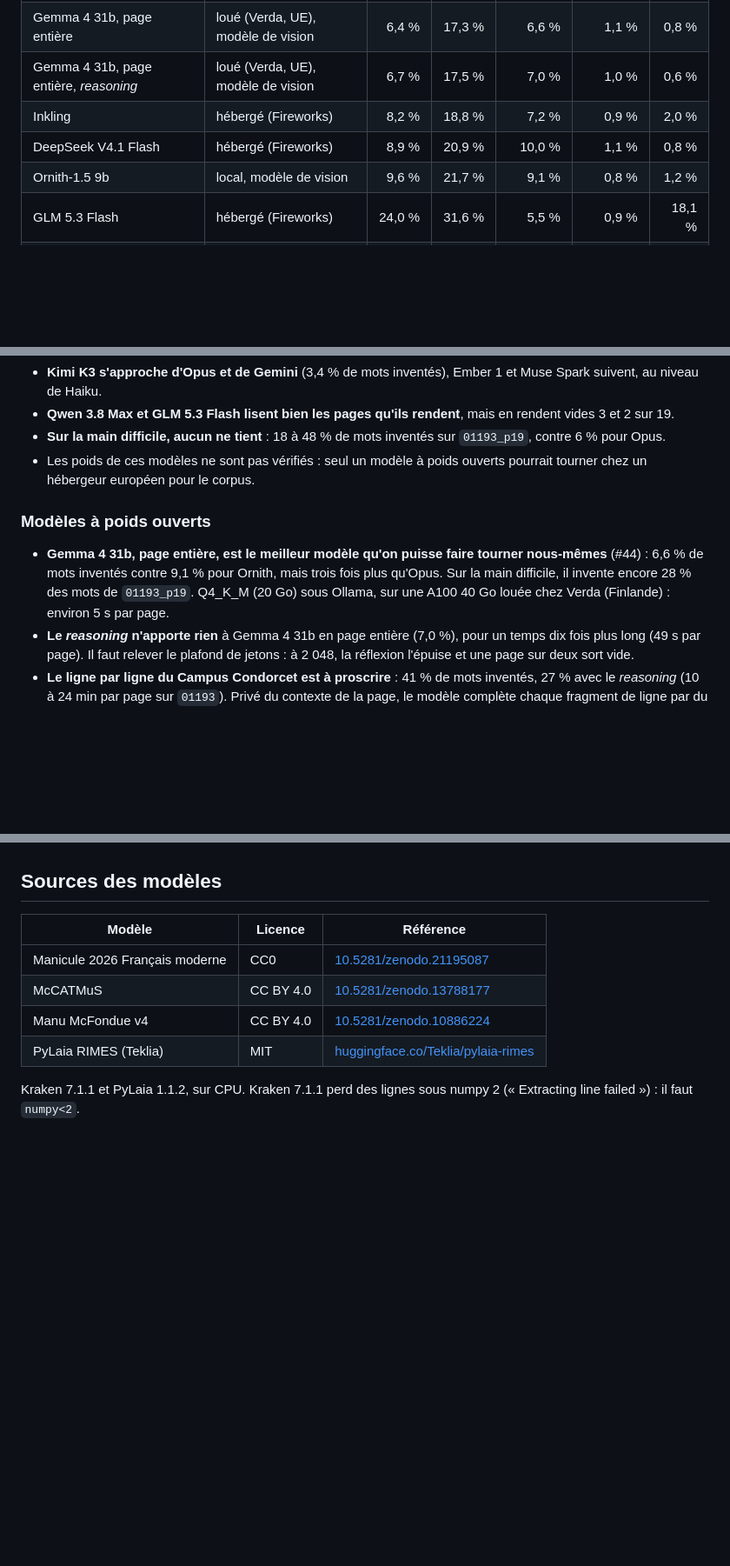
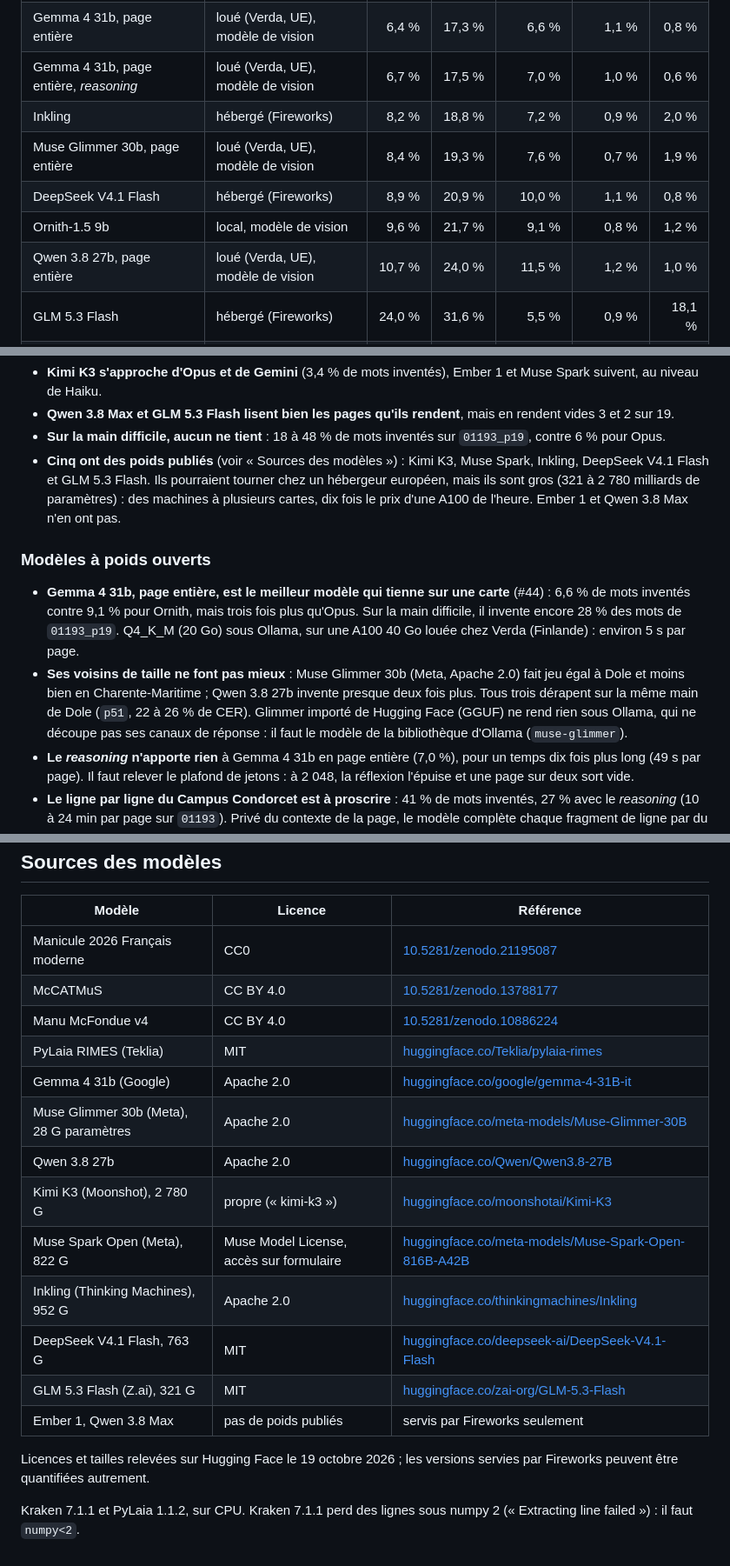
Before and after one commit to dataforgoodfr/15-Les-cahiers-pour-decider-et-agir, a Markdown page: docs/htr.md, 3 parts joined by grey strips. Shown at 87% size. Drawn GitHub-style; blank space fills up the shorter version.

Commit message:
docs(htr): licences des modèles, Muse Glimmer et Qwen 3.8 27b sur les deux étalons

```diff
--- a/docs/htr.md
+++ b/docs/htr.md
@@ -53,8 +53,10 @@ contre la même lecture passée en orthographe corrigée.
 | Gemma 4 31b, page entière | loué (Verda, UE), modèle de vision | 6,4 % | 17,3 % | 6,6 % | 1,1 % | 0,8 % |
 | Gemma 4 31b, page entière, *reasoning* | loué (Verda, UE), modèle de vision | 6,7 % | 17,5 % | 7,0 % | 1,0 % | 0,6 % |
 | Inkling | hébergé (Fireworks) | 8,2 % | 18,8 % | 7,2 % | 0,9 % | 2,0 % |
+| Muse Glimmer 30b, page entière | loué (Verda, UE), modèle de vision | 8,4 % | 19,3 % | 7,6 % | 0,7 % | 1,9 % |
 | DeepSeek V4.1 Flash | hébergé (Fireworks) | 8,9 % | 20,9 % | 10,0 % | 1,1 % | 0,8 % |
 | Ornith-1.5 9b | local, modèle de vision | 9,6 % | 21,7 % | 9,1 % | 0,8 % | 1,2 % |
+| Qwen 3.8 27b, page entière | loué (Verda, UE), modèle de vision | 10,7 % | 24,0 % | 11,5 % | 1,2 % | 1,0 % |
 | GLM 5.3 Flash | hébergé (Fireworks) | 24,0 % | 31,6 % | 5,5 % | 0,9 % | 18,1 % |
 | Gemma 4 31b, ligne par ligne, *reasoning* | loué (Verda, UE), modèle de vision | 24,4 % | 40,7 % | 26,5 % | 3,7 % | 1,5 % |
 | Qwen 3.8 Max | hébergé (Fireworks) | 26,6 % | 32,9 % | 3,8 % | 1,1 % | 22,9 % |
@@ -93,16 +95,25 @@ serverless répartit les requêtes entre ses régions, États-Unis compris.
   mais en rendent vides 3 et 2 sur 19.
 - **Sur la main difficile, aucun ne tient** : 18 à 48 % de mots inventés
   sur `01193_p19`, contre 6 % pour Opus.
-- Les poids de ces modèles ne sont pas vérifiés : seul un modèle à poids
-  ouverts pourrait tourner chez un hébergeur européen pour le corpus.
+- **Cinq ont des poids publiés** (voir « Sources des modèles ») : Kimi K3,
+  Muse Spark, Inkling, DeepSeek V4.1 Flash et GLM 5.3 Flash. Ils pourraient
+  tourner chez un hébergeur européen, mais ils sont gros (321 à 2 780
+  milliards de paramètres) : des machines à plusieurs cartes, dix fois le
+  prix d'une A100 de l'heure. Ember 1 et Qwen 3.8 Max n'en ont pas.
 
 ### Modèles à poids ouverts
 
-- **Gemma 4 31b, page entière, est le meilleur modèle qu'on puisse faire
-  tourner nous-mêmes** (#44) : 6,6 % de mots inventés contre 9,1 % pour
+- **Gemma 4 31b, page entière, est le meilleur modèle qui tienne sur une
+  carte** (#44) : 6,6 % de mots inventés contre 9,1 % pour
   Ornith, mais trois fois plus qu'Opus. Sur la main difficile, il invente
   encore 28 % des mots de `01193_p19`. Q4_K_M (20 Go) sous Ollama, sur une
   A100 40 Go louée chez Verda (Finlande) : environ 5 s par page.
+- **Ses voisins de taille ne font pas mieux** : Muse Glimmer 30b (Meta,
+  Apache 2.0) fait jeu égal à Dole et moins bien en Charente-Maritime ;
+  Qwen 3.8 27b invente presque deux fois plus. Tous trois dérapent sur la
+  même main de Dole (`p51`, 22 à 26 % de CER). Glimmer importé de Hugging
+  Face (GGUF) ne rend rien sous Ollama, qui ne découpe pas ses canaux de
+  réponse : il faut le modèle de la bibliothèque d'Ollama (`muse-glimmer`).
 - **Le *reasoning* n'apporte rien** à Gemma 4 31b en page entière (7,0 %),
   pour un temps dix fois plus long (49 s par page). Il faut relever le
   plafond de jetons : à 2 048, la réflexion l'épuise et une page sur deux
@@ -195,6 +210,18 @@ alignement approximatif de son texte.
 | McCATMuS | CC BY 4.0 | [10.5281/zenodo.13788177](https://doi.org/10.5281/zenodo.13788177) |
 | Manu McFondue v4 | CC BY 4.0 | [10.5281/zenodo.10886224](https://doi.org/10.5281/zenodo.10886224) |
 | PyLaia RIMES (Teklia) | MIT | [huggingface.co/Teklia/pylaia-rimes](https://huggingface.co/Teklia/pylaia-rimes) |
+| Gemma 4 31b (Google) | Apache 2.0 | [huggingface.co/google/gemma-4-31B-it](https://huggingface.co/google/gemma-4-31B-it) |
+| Muse Glimmer 30b (Meta), 28 G paramètres | Apache 2.0 | [huggingface.co/meta-models/Muse-Glimmer-30B](https://huggingface.co/meta-models/Muse-Glimmer-30B) |
+| Qwen 3.8 27b | Apache 2.0 | [huggingface.co/Qwen/Qwen3.8-27B](https://huggingface.co/Qwen/Qwen3.8-27B) |
+| Kimi K3 (Moonshot), 2 780 G | propre (« kimi-k3 ») | [huggingface.co/moonshotai/Kimi-K3](https://huggingface.co/moonshotai/Kimi-K3) |
+| Muse Spark Open (Meta), 822 G | Muse Model License, accès sur formulaire | [huggingface.co/meta-models/Muse-Spark-Open-816B-A42B](https://huggingface.co/meta-models/Muse-Spark-Open-816B-A42B) |
+| Inkling (Thinking Machines), 952 G | Apache 2.0 | [huggingface.co/thinkingmachines/Inkling](https://huggingface.co/thinkingmachines/Inkling) |
+| DeepSeek V4.1 Flash, 763 G | MIT | [huggingface.co/deepseek-ai/DeepSeek-V4.1-Flash](https://huggingface.co/deepseek-ai/DeepSeek-V4.1-Flash) |
+| GLM 5.3 Flash (Z.ai), 321 G | MIT | [huggingface.co/zai-org/GLM-5.3-Flash](https://huggingface.co/zai-org/GLM-5.3-Flash) |
+| Ember 1, Qwen 3.8 Max | pas de poids publiés | servis par Fireworks seulement |
+
+Licences et tailles relevées sur Hugging Face le 19 octobre 2026 ; les
+versions servies par Fireworks peuvent être quantifiées autrement.
 
 Kraken 7.1.1 et PyLaia 1.1.2, sur CPU. Kraken 7.1.1 perd des lignes sous
 numpy 2 (« Extracting line failed ») : il faut `numpy<2`.
```
Also changed, not shown: other parts of docs/htr.md (+7 -3 lines).
